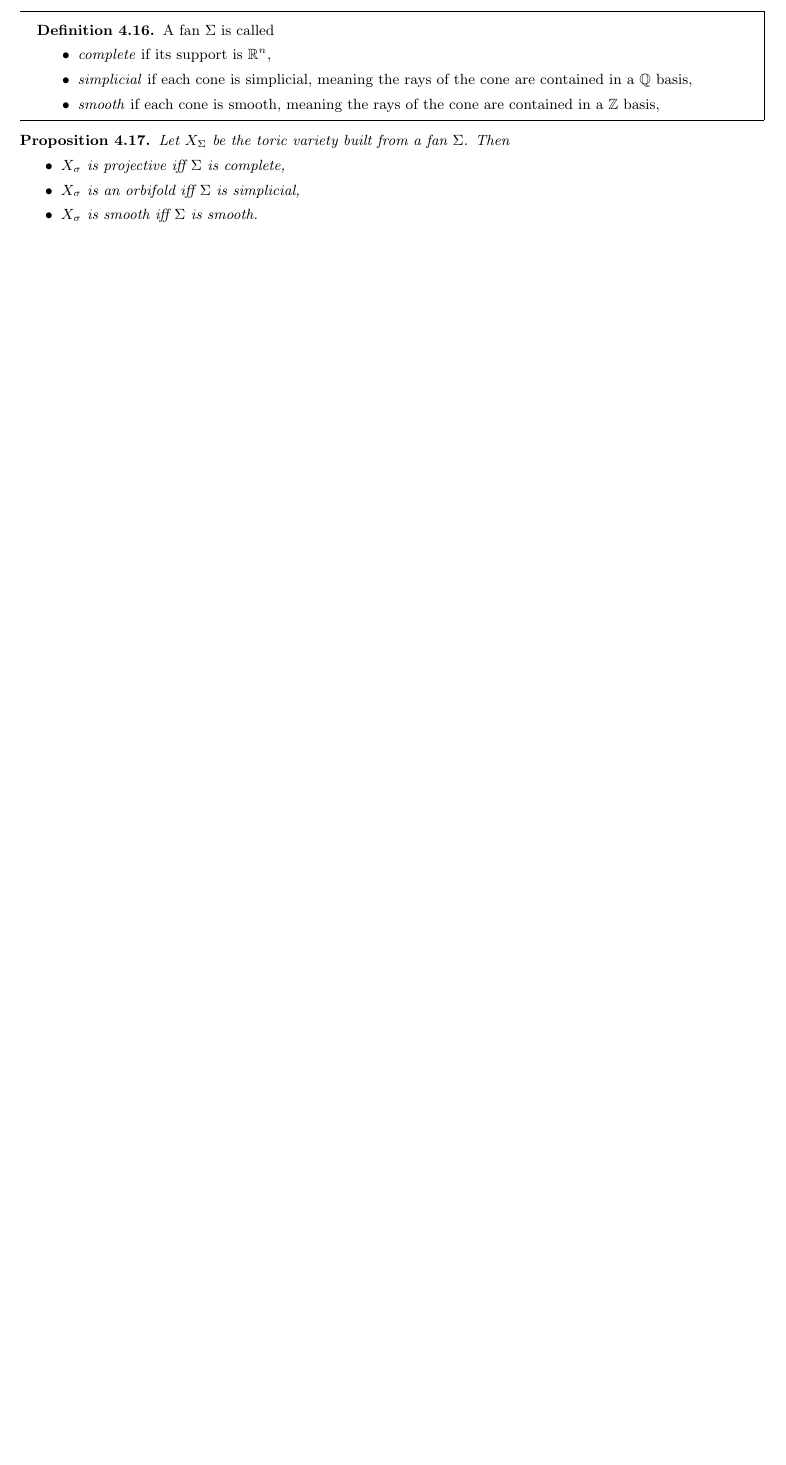
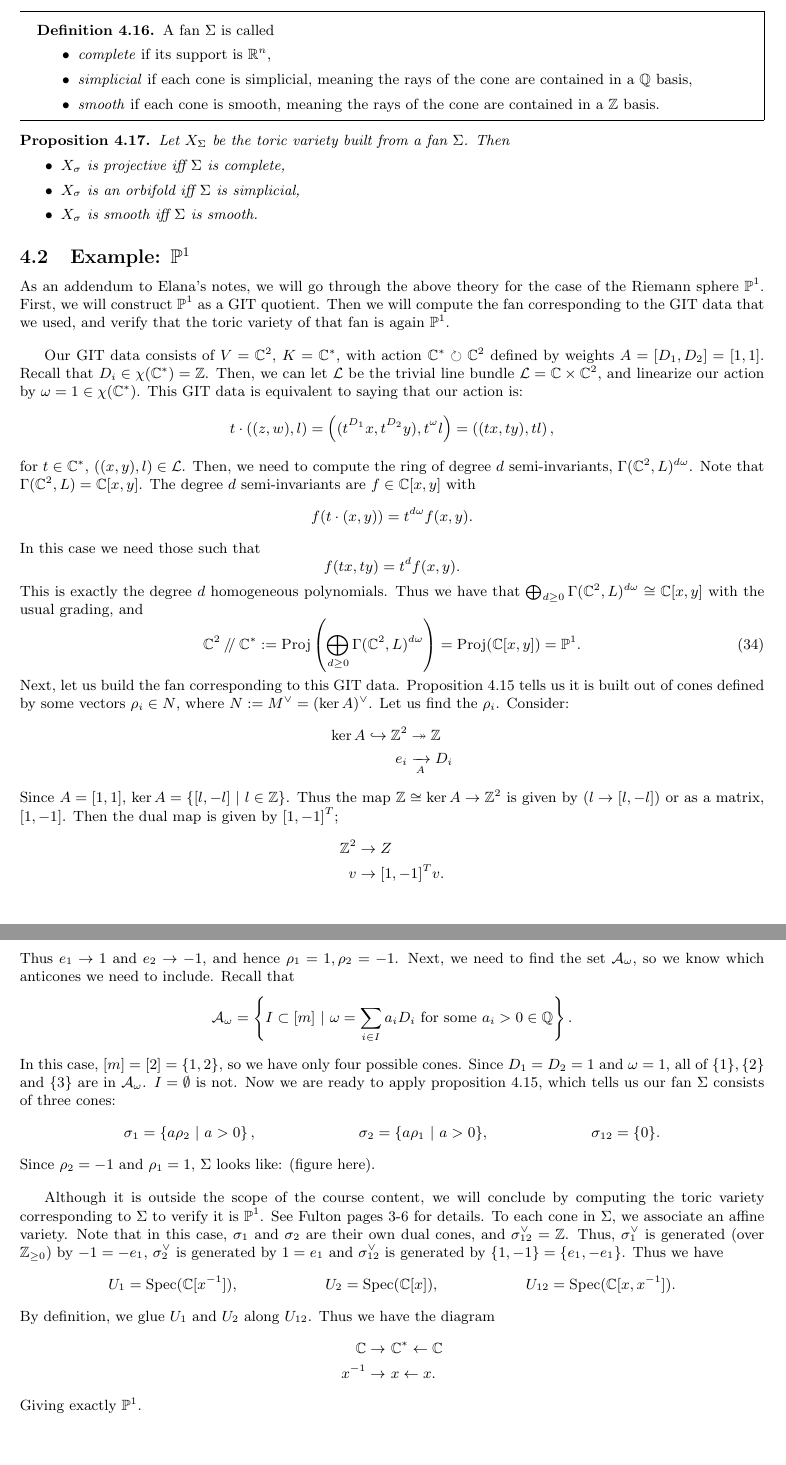
Before and after one commit to kalebruscitti/pmath965, a LaTeX document (pmath965.tex): part of page 22 of 22 before the commit and two parts of pages 22 and 23 of 23 after it, the two joined at a grey line, cut so that both start at the same text, the shorter picture padded with empty space. Compiled offline with pdfLaTeX.

Commit message:
Added example of P1 as GIT/toric

```diff
--- a/pmath965.tex
+++ b/pmath965.tex
@@ -30,6 +30,7 @@
 \newcommand{\fk}{\mathfrak{k}}
 \newcommand{\Rep}{\mathrm{Rep}}
 \newcommand{\Hom}{\text{Hom}}
+\newcommand{\cL}{\mathcal{L}}
 %opening
 \title{}
 \author{}
@@ -1129,4 +1131,46 @@ Consider $G\circlearrowright X$, with $X$ a projective variety. We can think of
 			\item $X_\sigma$ is smooth iff $\Sigma$ is smooth.
 		\end{itemize}
 	\end{prop}
+
+	\subsection{Example: $\bP^1$}
+	As an addendum to Elana's notes, we will go through the above theory for the case of the Riemann sphere $\bP^1$. First, we will construct $\bP^1$ as a GIT quotient. Then we will compute the fan corresponding to the GIT data that we used, and verify that the toric variety of that fan is again $\bP^1$. \vspace*{1em}
+
+	Our GIT data consists of $V=\C^2$, $K=\C^\ast$, with action $\C^\ast \circlearrowright \C^2$ defined by weights $A=[D_1,D_2]=[1,1]$. Recall that $D_i \in \chi(\C^\ast)=\Z$. Then, we can let $\cL$ be the trivial line bundle $\cL = \C\times \C^2$, and linearize our action by $\omega = 1 \in \chi(\C^\ast)$. This GIT data is equivalent to saying that our action is:
+	$$t \cdot \left((z,w), l\right) = \left((t^{D_1}x, t^{D_2}y), t^\omega l\right) = \left((tx, ty), tl\right),$$
+	for $t\in \C^\ast$, $\left((x,y),l\right)\in\cL$. Then, we need to compute the ring of degree $d$ semi-invariants, $\Gamma(\C^2,L)^{d\omega}$. Note that $\Gamma(\C^2, L) = \C[x,y]$. The degree $d$ semi-invariants are $f\in \C[x,y]$ with
+	$$ f(t\cdot (x,y)) = t^{d\omega} f(x,y).$$
+	In this case we need those such that
+	$$f(tx,ty)=t^d f(x,y).$$
+	This is exactly the degree $d$ homogeneous polynomials. Thus we have that $\bigoplus_{d\geq 0}\Gamma(\C^2, L)^{d\omega} \cong \C[x,y]$ with the usual grading, and
+	\begin{equation}
+		\C^2\sslash \C^\ast := \Proj\left(\bigoplus_{d\geq 0}\Gamma(\C^2, L)^{d\omega}\right) = \Proj(\C[x,y]) = \bP^1.
+	\end{equation}
+	Next, let us build the fan corresponding to this GIT data. Proposition \ref{p:fan-of-git} tells us it is built out of cones defined by some vectors $\rho_i \in N$, where $N:=M^\vee = (\ker A)^\vee$. Let us find the $\rho_i$. Consider:
+	\begin{align*}
+		\ker A \hookrightarrow \Z^2 &\twoheadrightarrow \Z\\
+		e_i & \xrightarrow[A]{} D_i
+	\end{align*}
+	Since $A=[1,1]$, $\ker A=\left\{[l,-l] ~|~ l\in \Z\right\}$. Thus the map $\Z\cong \ker A\to \Z^2$ is given by $(l\to [l,-l])$ or as a matrix, $[1,-1]$. Then the dual map is given by $[1,-1]^T$;
+	\begin{align*}
+		\Z^2 &\to Z\\
+		v&\to [1,-1]^T v.
+	\end{align*}
+	Thus $e_1\to 1$ and $e_2\to -1$, and hence $\rho_1=1, \rho_2=-1$. Next, we need to find the set $\mathcal{A}_\omega$, so we know which anticones we need to include. Recall that
+	$$\mathcal{A}_\omega = \left\{I\subset [m] ~|~ \omega = \sum_{i\in I} a_i D_i \text{ for some }a_i>0\in \mathbb{Q}\right\}.$$
+	In this case, $[m]=[2]=\{1,2\}$, so we have only four possible cones. Since $D_1=D_2=1$ and $\omega =1$, all of $\{1\}, \{2\}$ and $\{3\}$ are in $\mathcal{A}_\omega$. $I=\emptyset$ is not. Now we are ready to apply proposition \ref{p:fan-of-git}, which tells us our fan $\Sigma$ consists of three cones:
+	\begin{align*}
+	\sigma_1 &= \left\{ a \rho_2 ~|~ a>0 \right\}, & \sigma_2 &= \{ a\rho_1 ~|~ a>0 \}, & \sigma_{12} &= \{0\}.
+	\end{align*}
+	Since $\rho_2=-1$ and $\rho_1 =1$, $\Sigma$ looks like: (figure here). \vspace{1em}
+
+	Although it is outside the scope of the course content, we will conclude by computing the toric variety corresponding to $\Sigma$ to verify it is $\bP^1$. See Fulton pages 3-6 for details. To each cone in $\Sigma$, we associate an affine variety. Note that in this case, $\sigma_1$ and $\sigma_2$ are their own dual cones, and $\sigma_{12}^\vee = \Z$. Thus, $\sigma_1^\vee$ is generated (over $\Z_{\geq 0}$) by $-1=-e_1$, $\sigma_2^\vee$ is generated by $1=e_1$ and $\sigma_{12}^\vee$ is generated by $\{1,-1\} =\{e_1,-e_1\}$. Thus we have
+	\begin{align*}
+		U_1 &= \Spec(\C[x^{-1}]), & U_2 &= \Spec(\C[x]), & U_{12} = \Spec(\C[x,x^{-1}]).
+	\end{align*}
+	By definition, we glue $U_1$ and $U_2$ along $U_{12}$. Thus we have the diagram
+	\begin{align*}
+		\C \rightarrow &~\C^\ast \leftarrow \C\\
+		x^{-1} \rightarrow &~x \leftarrow x.
+	\end{align*}
+	Giving exactly $\bP^1$.
 \end{document}
```
Also changed, not shown: pmath965.pdf, pmath965.tex (3 more changed lines), 5 other files.
